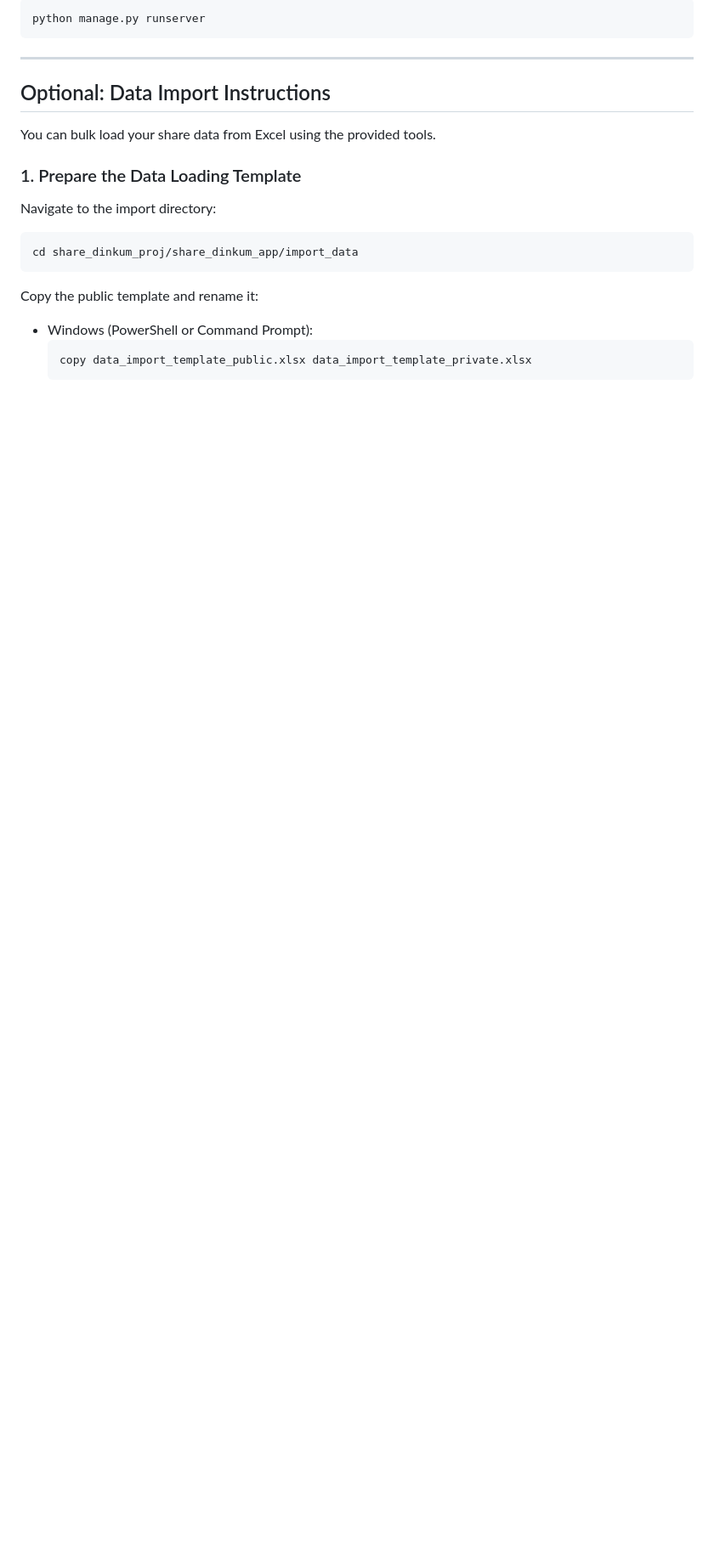
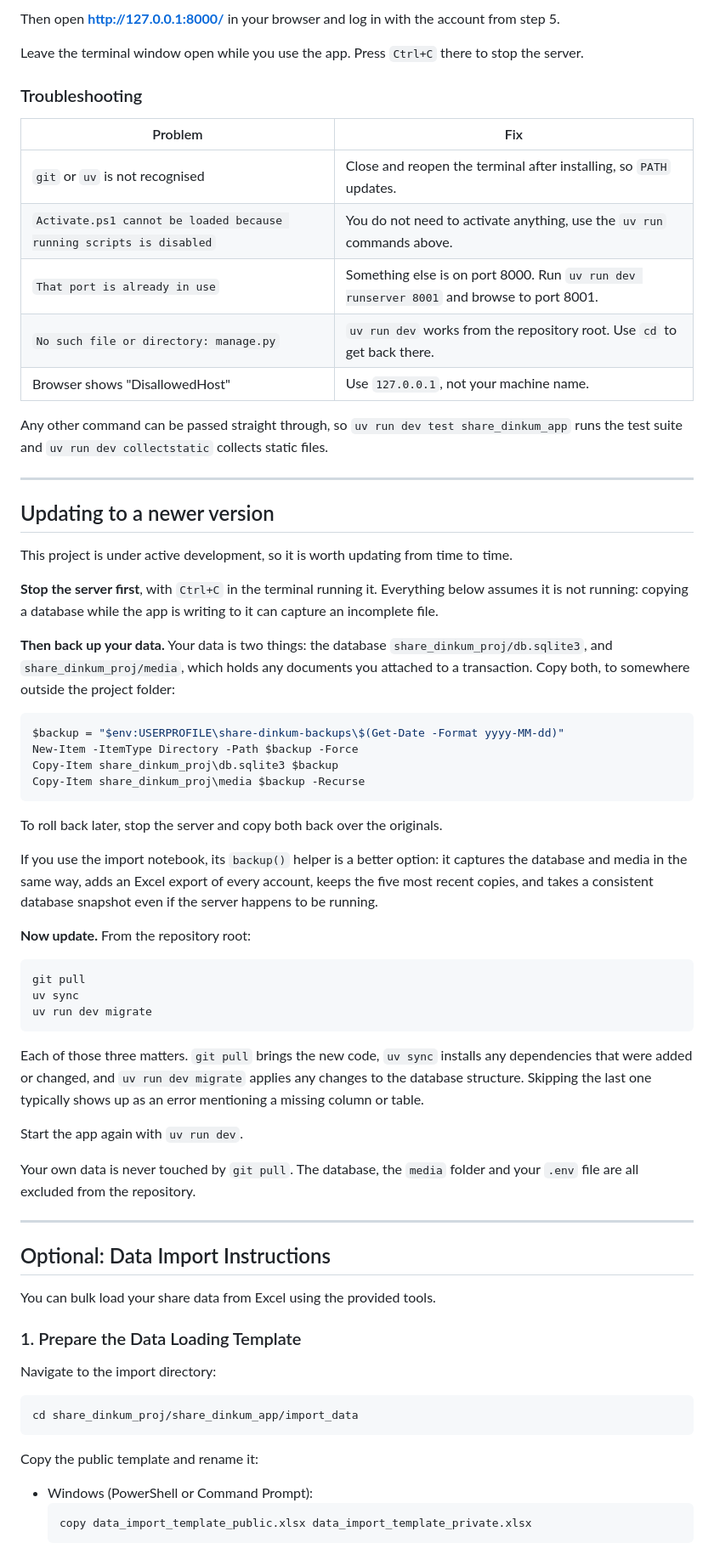
Before and after one commit to pretoriusdre/share-dinkum, a Markdown page: README.md, the part around one of its changes. Shown at 85% size. GitHub-like rendering; blank space fills up the shorter version.

````diff
--- a/README.md
+++ b/README.md
@@ -170,7 +171,62 @@ Start the development server:
 
-```bash
-python manage.py runserver
+Then open **http://127.0.0.1:8000/** in your browser and log in with the account from step 5.
+
+Leave the terminal window open while you use the app. Press `Ctrl+C` there to stop the server.
+
+### Troubleshooting
+
+| Problem | Fix |
+|---|---|
+| `git` or `uv` is not recognised | Close and reopen the terminal after installing, so `PATH` updates. |
+| `Activate.ps1 cannot be loaded because running scripts is disabled` | You do not need to activate anything, use the `uv run` commands above. |
+| `That port is already in use` | Something else is on port 8000. Run `uv run dev runserver 8001` and browse to port 8001. |
+| `No such file or directory: manage.py` | `uv run dev` works from the repository root. Use `cd` to get back there. |
+| Browser shows "DisallowedHost" | Use `127.0.0.1`, not your machine name. |
+
+Any other command can be passed straight through, so `uv run dev test share_dinkum_app` runs the
+test suite and `uv run dev collectstatic` collects static files.
+
+---
+
+## Updating to a newer version
+
+This project is under active development, so it is worth updating from time to time.
+
+**Stop the server first**, with `Ctrl+C` in the terminal running it. Everything below assumes it is
+not running: copying a database while the app is writing to it can capture an incomplete file.
+
+**Then back up your data.** Your data is two things: the database `share_dinkum_proj/db.sqlite3`,
+and `share_dinkum_proj/media`, which holds any documents you attached to a transaction. Copy both,
+to somewhere outside the project folder:
+
+```powershell
+$backup = "$env:USERPROFILE\share-dinkum-backups\$(Get-Date -Format yyyy-MM-dd)"
+New-Item -ItemType Directory -Path $backup -Force
+Copy-Item share_dinkum_proj\db.sqlite3 $backup
+Copy-Item share_dinkum_proj\media $backup -Recurse
 ```
+
+To roll back later, stop the server and copy both back over the originals.
+
+If you use the import notebook, its `backup()` helper is a better option: it captures the database
+and media in the same way, adds an Excel export of every account, keeps the five most recent copies,
+and takes a consistent database snapshot even if the server happens to be running.
+
+**Now update.** From the repository root:
+
+```powershell
+git pull
+uv sync
+uv run dev migrate
+```
+
+Each of those three matters. `git pull` brings the new code, `uv sync` installs any dependencies
+that were added or changed, and `uv run dev migrate` applies any changes to the database structure.
+Skipping the last one typically shows up as an error mentioning a missing column or table.
+
+Start the app again with `uv run dev`.
+
+Your own data is never touched by `git pull`. The database, the `media` folder and your `.env` file are all excluded from the repository.
 
 ---
 
````
Also changed, not shown: other parts of README.md (+57 -58 lines).
